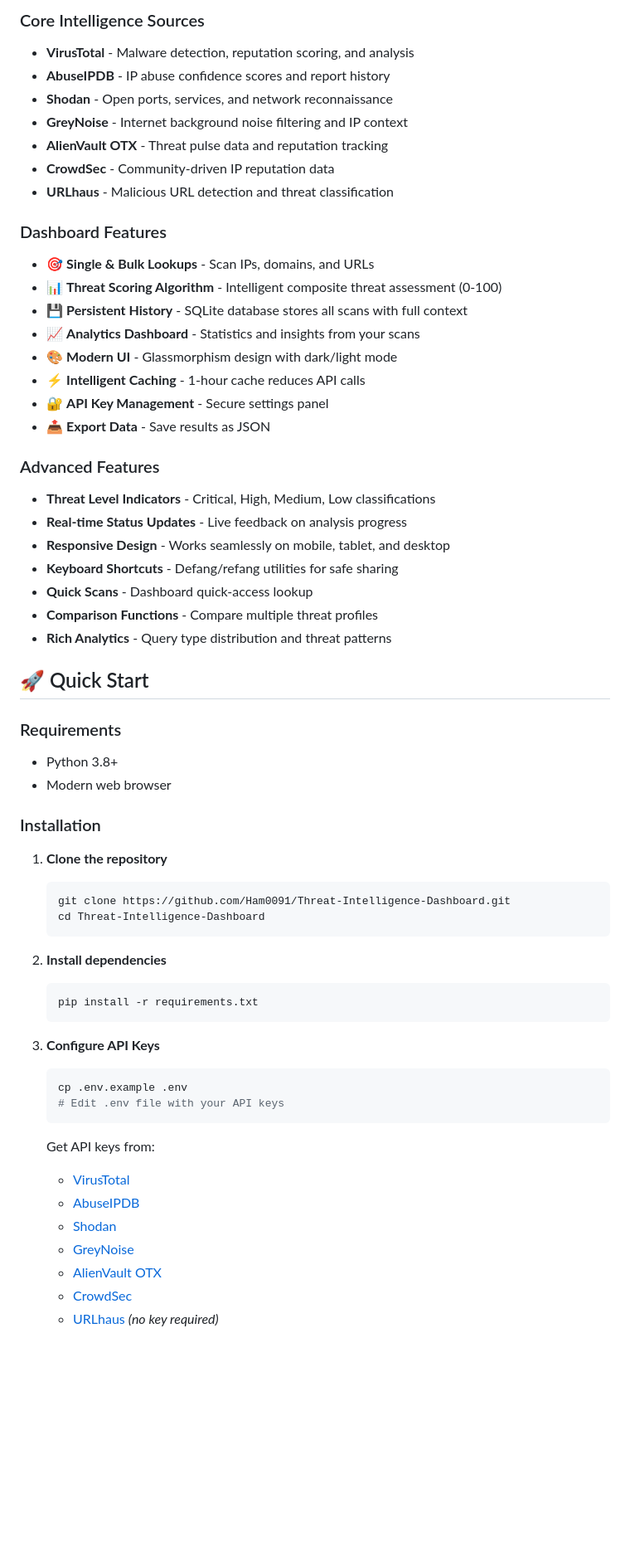
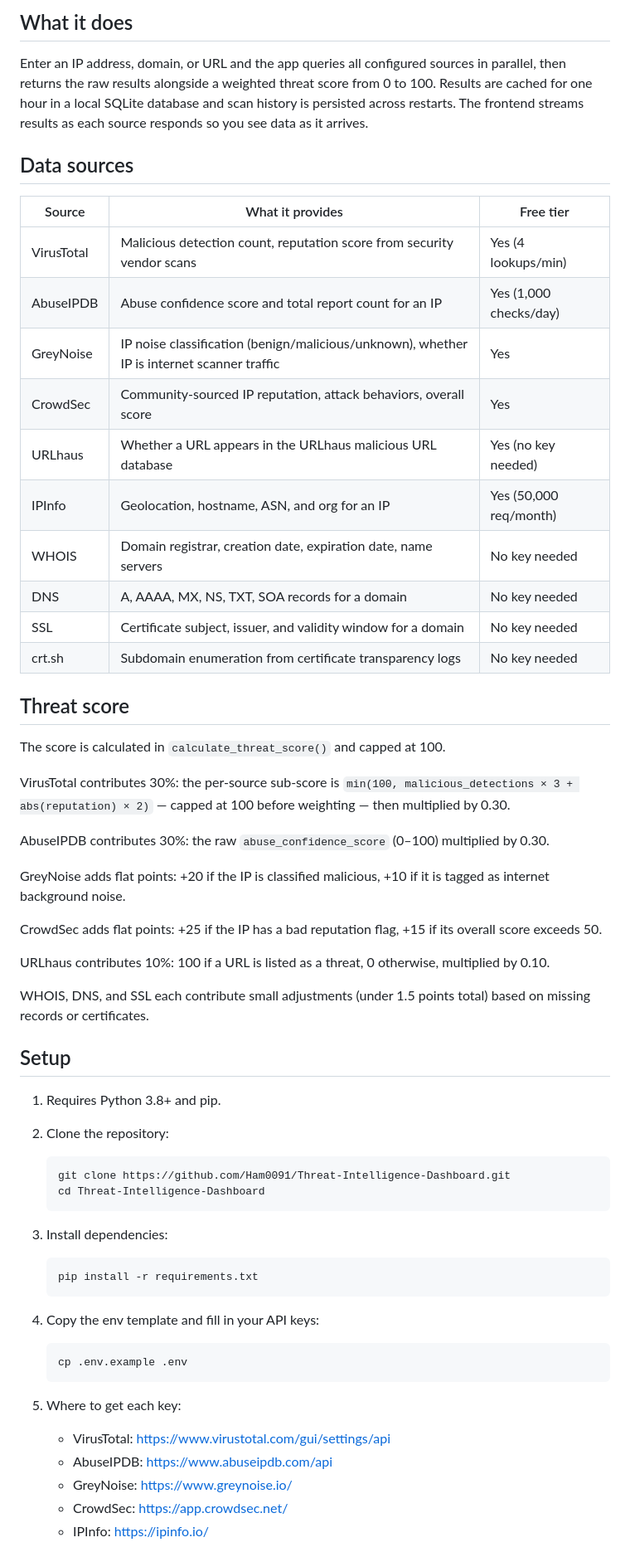
Before and after one commit to Ham0091/Threat-Intelligence-Dashboard, a Markdown page: README.md, the part around one of its changes. Shown at 83% size. GitHub-like rendering; blank space fills up the shorter version.

````diff
--- a/README.md
+++ b/README.md
@@ -6,63 +6,63 @@ A powerful, modern web-based threat intelligence platform for OSINT reconnaissan
 
-### Core Intelligence Sources
-- **VirusTotal** - Malware detection, reputation scoring, and analysis
-- **AbuseIPDB** - IP abuse confidence scores and report history
-- **Shodan** - Open ports, services, and network reconnaissance
-- **GreyNoise** - Internet background noise filtering and IP context
-- **AlienVault OTX** - Threat pulse data and reputation tracking
-- **CrowdSec** - Community-driven IP reputation data
-- **URLhaus** - Malicious URL detection and threat classification
+## What it does
 
-### Dashboard Features
-- 🎯 **Single & Bulk Lookups** - Scan IPs, domains, and URLs
-- 📊 **Threat Scoring Algorithm** - Intelligent composite threat assessment (0-100)
-- 💾 **Persistent History** - SQLite database stores all scans with full context
-- 📈 **Analytics Dashboard** - Statistics and insights from your scans
-- 🎨 **Modern UI** - Glassmorphism design with dark/light mode
-- ⚡ **Intelligent Caching** - 1-hour cache reduces API calls
-- 🔐 **API Key Management** - Secure settings panel
-- 📤 **Export Data** - Save results as JSON
+Enter an IP address, domain, or URL and the app queries all configured sources in parallel, then returns the raw results alongside a weighted threat score from 0 to 100. Results are cached for one hour in a local SQLite database and scan history is persisted across restarts. The frontend streams results as each source responds so you see data as it arrives.
 
-### Advanced Features
-- **Threat Level Indicators** - Critical, High, Medium, Low classifications
-- **Real-time Status Updates** - Live feedback on analysis progress
-- **Responsive Design** - Works seamlessly on mobile, tablet, and desktop
-- **Keyboard Shortcuts** - Defang/refang utilities for safe sharing
-- **Quick Scans** - Dashboard quick-access lookup
-- **Comparison Functions** - Compare multiple threat profiles
-- **Rich Analytics** - Query type distribution and threat patterns
+## Data sources
 
-## 🚀 Quick Start
+| Source | What it provides | Free tier |
+|---|---|---|
+| VirusTotal | Malicious detection count, reputation score from security vendor scans | Yes (4 lookups/min) |
+| AbuseIPDB | Abuse confidence score and total report count for an IP | Yes (1,000 checks/day) |
+| GreyNoise | IP noise classification (benign/malicious/unknown), whether IP is internet scanner traffic | Yes |
+| CrowdSec | Community-sourced IP reputation, attack behaviors, overall score | Yes |
+| URLhaus | Whether a URL appears in the URLhaus malicious URL database | Yes (no key needed) |
+| IPInfo | Geolocation, hostname, ASN, and org for an IP | Yes (50,000 req/month) |
+| WHOIS | Domain registrar, creation date, expiration date, name servers | No key needed |
+| DNS | A, AAAA, MX, NS, TXT, SOA records for a domain | No key needed |
+| SSL | Certificate subject, issuer, and validity window for a domain | No key needed |
+| crt.sh | Subdomain enumeration from certificate transparency logs | No key needed |
 
-### Requirements
-- Python 3.8+
-- Modern web browser
+## Threat score
 
-### Installation
+The score is calculated in `calculate_threat_score()` and capped at 100.
 
-1. **Clone the repository**
+VirusTotal contributes 30%: the per-source sub-score is `min(100, malicious_detections × 3 + abs(reputation) × 2)` — capped at 100 before weighting — then multiplied by 0.30.
+
+AbuseIPDB contributes 30%: the raw `abuse_confidence_score` (0–100) multiplied by 0.30.
+
+GreyNoise adds flat points: +20 if the IP is classified malicious, +10 if it is tagged as internet background noise.
+
+CrowdSec adds flat points: +25 if the IP has a bad reputation flag, +15 if its overall score exceeds 50.
+
+URLhaus contributes 10%: 100 if a URL is listed as a threat, 0 otherwise, multiplied by 0.10.
+
+WHOIS, DNS, and SSL each contribute small adjustments (under 1.5 points total) based on missing records or certificates.
+
+## Setup
+
+1. Requires Python 3.8+ and pip.
+
+2. Clone the repository:
    ```bash
    git clone https://github.com/Ham0091/Threat-Intelligence-Dashboard.git
    cd Threat-Intelligence-Dashboard
    ```
 
-2. **Install dependencies**
+3. Install dependencies:
    ```bash
    pip install -r requirements.txt
    ```
 
-3. **Configure API Keys**
+4. Copy the env template and fill in your API keys:
    ```bash
    cp .env.example .env
-   # Edit .env file with your API keys
    ```
 
-   Get API keys from:
-   - [VirusTotal](https://www.virustotal.com/gui/settings/api)
-   - [AbuseIPDB](https://www.abuseipdb.com/api)
-   - [Shodan](https://developer.shodan.io/)
-   - [GreyNoise](https://www.greynoise.io/)
-   - [AlienVault OTX](https://otx.alienvault.com/api)
-   - [CrowdSec](https://app.crowdsec.net/)
-   - [URLhaus](https://urlhaus.abuse.ch/) *(no key required)*
+5. Where to get each key:
+   - VirusTotal: https://www.virustotal.com/gui/settings/api
+   - AbuseIPDB: https://www.abuseipdb.com/api
+   - GreyNoise: https://www.greynoise.io/
+   - CrowdSec: https://app.crowdsec.net/
+   - IPInfo: https://ipinfo.io/
 
````
Also changed, not shown: other parts of README.md (+27 -174 lines).
